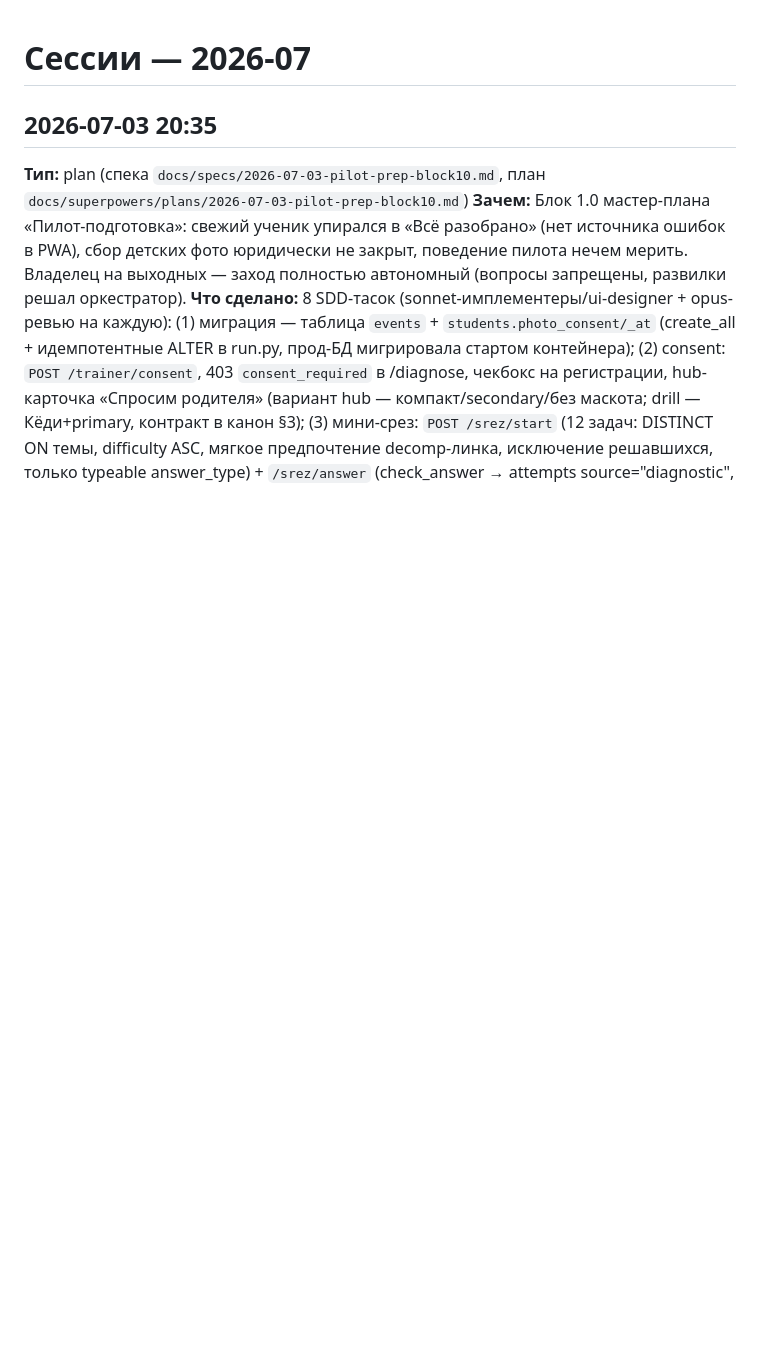
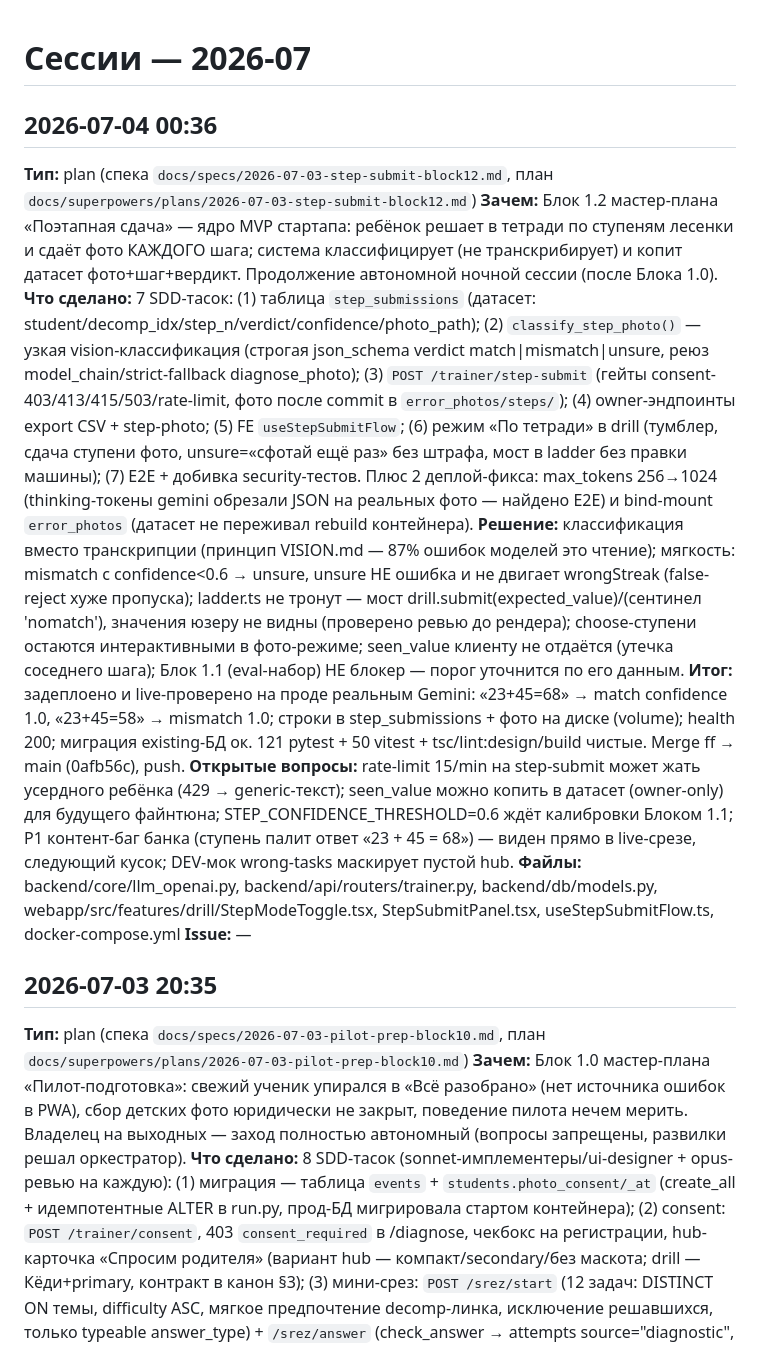
Before and after one commit to powert1p/kodi-web, a Markdown page: docs/sessions/changelog-2026-07.md, the part around the change. Drawn GitHub-style; blank space fills up the shorter version.

Commit message:
docs: итог сессии 2026-07-04 — Блок 1.2 «Поэтапная сдача» закрыт (wrap)
Co-Authored-By: Claude Fable 5 <noreply@anthropic.com>

```diff
--- a/docs/sessions/changelog-2026-07.md
+++ b/docs/sessions/changelog-2026-07.md
@@ -1,4 +1,14 @@
 # Сессии — 2026-07
+
+## 2026-07-04 00:36
+**Тип:** plan (спека `docs/specs/2026-07-03-step-submit-block12.md`, план `docs/superpowers/plans/2026-07-03-step-submit-block12.md`)
+**Зачем:** Блок 1.2 мастер-плана «Поэтапная сдача» — ядро MVP стартапа: ребёнок решает в тетради по ступеням лесенки и сдаёт фото КАЖДОГО шага; система классифицирует (не транскрибирует) и копит датасет фото+шаг+вердикт. Продолжение автономной ночной сессии (после Блока 1.0).
+**Что сделано:** 7 SDD-тасок: (1) таблица `step_submissions` (датасет: student/decomp_idx/step_n/verdict/confidence/photo_path); (2) `classify_step_photo()` — узкая vision-классификация (строгая json_schema verdict match|mismatch|unsure, реюз model_chain/strict-fallback diagnose_photo); (3) `POST /trainer/step-submit` (гейты consent-403/413/415/503/rate-limit, фото после commit в `error_photos/steps/`); (4) owner-эндпоинты export CSV + step-photo; (5) FE `useStepSubmitFlow`; (6) режим «По тетради» в drill (тумблер, сдача ступени фото, unsure=«сфотай ещё раз» без штрафа, мост в ladder без правки машины); (7) E2E + добивка security-тестов. Плюс 2 деплой-фикса: max_tokens 256→1024 (thinking-токены gemini обрезали JSON на реальных фото — найдено E2E) и bind-mount `error_photos` (датасет не переживал rebuild контейнера).
+**Решение:** классификация вместо транскрипции (принцип VISION.md — 87% ошибок моделей это чтение); мягкость: mismatch с confidence<0.6 → unsure, unsure НЕ ошибка и не двигает wrongStreak (false-reject хуже пропуска); ladder.ts не тронут — мост drill.submit(expected_value)/(сентинел 'nomatch'), значения юзеру не видны (проверено ревью до рендера); choose-ступени остаются интерактивными в фото-режиме; seen_value клиенту не отдаётся (утечка соседнего шага); Блок 1.1 (eval-набор) НЕ блокер — порог уточнится по его данным.
+**Итог:** задеплоено и live-проверено на проде реальным Gemini: «23+45=68» → match confidence 1.0, «23+45=58» → mismatch 1.0; строки в step_submissions + фото на диске (volume); health 200; миграция existing-БД ок. 121 pytest + 50 vitest + tsc/lint:design/build чистые. Merge ff → main (0afb56c), push.
+**Открытые вопросы:** rate-limit 15/min на step-submit может жать усердного ребёнка (429 → generic-текст); seen_value можно копить в датасет (owner-only) для будущего файнтюна; STEP_CONFIDENCE_THRESHOLD=0.6 ждёт калибровки Блоком 1.1; P1 контент-баг банка (ступень палит ответ «23 + 45 = 68») — виден прямо в live-срезе, следующий кусок; DEV-мок wrong-tasks маскирует пустой hub.
+**Файлы:** backend/core/llm_openai.py, backend/api/routers/trainer.py, backend/db/models.py, webapp/src/features/drill/StepModeToggle.tsx, StepSubmitPanel.tsx, useStepSubmitFlow.ts, docker-compose.yml
+**Issue:** —
 
 ## 2026-07-03 20:35
 **Тип:** plan (спека `docs/specs/2026-07-03-pilot-prep-block10.md`, план `docs/superpowers/plans/2026-07-03-pilot-prep-block10.md`)
```
Also changed, not shown: docs/module-map.md (+2 -2 lines), docs/plan/master-plan.md (+6 -6 lines).
